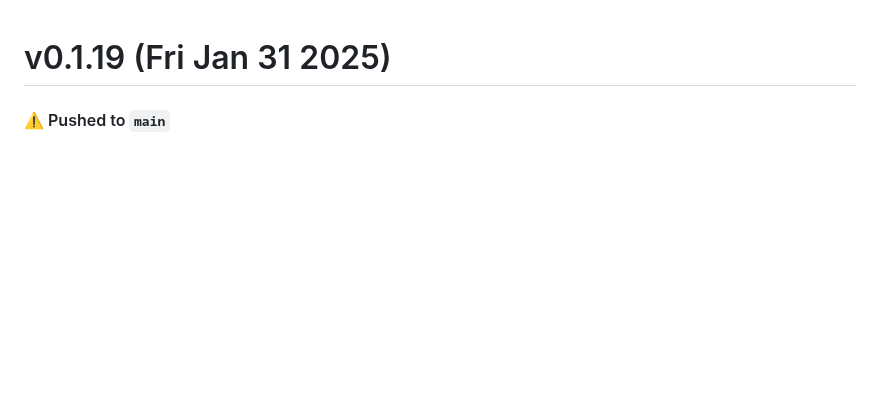
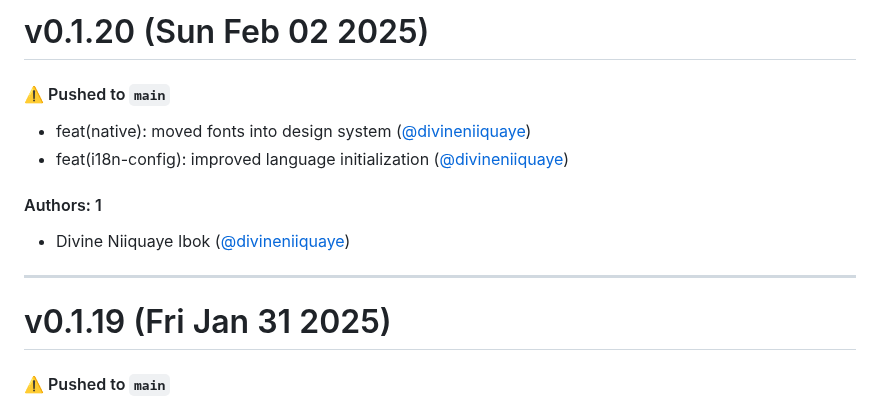
Before and after one commit to divineniiquaye/pho-monorepo, a Markdown page: CHANGELOG.md, the part around the change. Drawn GitHub-style; blank space fills up the shorter version.

Commit message:
Update CHANGELOG.md [skip ci]

```diff
--- a/CHANGELOG.md
+++ b/CHANGELOG.md
@@ -1,3 +1,16 @@
+# v0.1.20 (Sun Feb 02 2025)
+
+#### ⚠️ Pushed to `main`
+
+- feat(native): moved fonts into design system ([@divineniiquaye](https://github.com/divineniiquaye))
+- feat(i18n-config): improved language initialization ([@divineniiquaye](https://github.com/divineniiquaye))
+
+#### Authors: 1
+
+- Divine Niiquaye Ibok ([@divineniiquaye](https://github.com/divineniiquaye))
+
+---
+
 # v0.1.19 (Fri Jan 31 2025)
 
 #### ⚠️ Pushed to `main`
```
